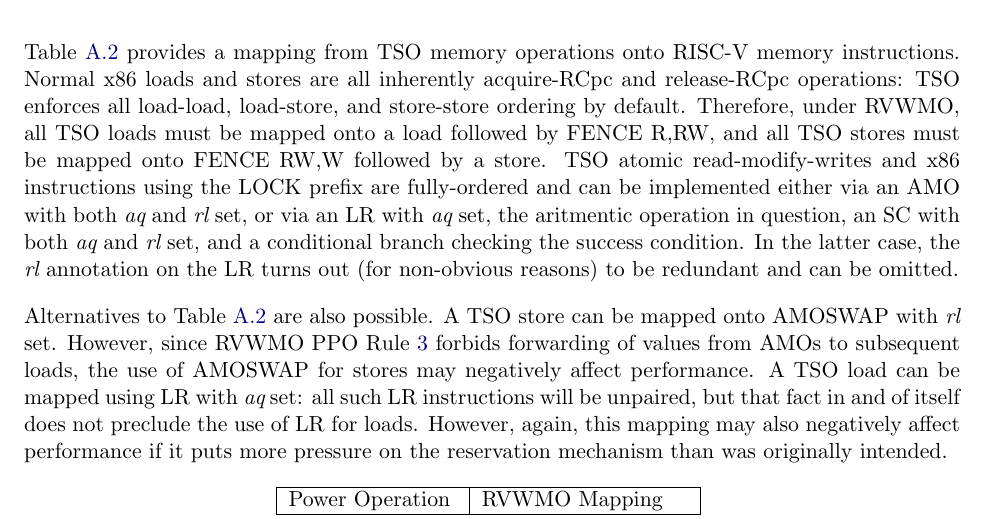
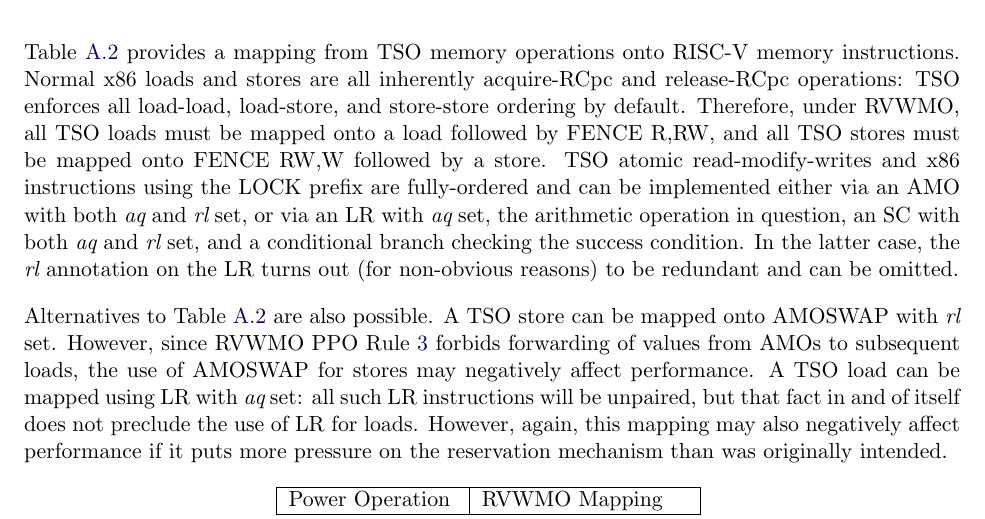
Before and after one commit to riscv/riscv-isa-manual, a LaTeX thesis (src/riscv-spec.tex, which reads src/memory.tex): part of page 199 of 237, cut so that both start at the same text. Compiled offline with pdfLaTeX.

Commit message:
Fixed spelling error in memory.tex.
Changed "aritmentic" to "arithmetic".

```diff
--- a/src/memory.tex
+++ b/src/memory.tex
@@ -886,7 +886,7 @@ The ordering guarantees in this section may not apply beyond a platform-specific
 Table~\ref{tab:tsomappings} provides a mapping from TSO memory operations onto RISC-V memory instructions.
 Normal x86 loads and stores are all inherently acquire-RCpc and release-RCpc operations: TSO enforces all load-load, load-store, and store-store ordering by default.
 Therefore, under RVWMO, all TSO loads must be mapped onto a load followed by FENCE~R,RW, and all TSO stores must be mapped onto FENCE~RW,W followed by a store.
-TSO atomic read-modify-writes and x86 instructions using the LOCK prefix are fully-ordered and can be implemented either via an AMO with both {\em aq} and {\em rl} set, or via an LR with {\em aq} set, the aritmentic operation in question, an SC with both {\em aq} and {\em rl} set, and a conditional branch checking the success condition.
+TSO atomic read-modify-writes and x86 instructions using the LOCK prefix are fully-ordered and can be implemented either via an AMO with both {\em aq} and {\em rl} set, or via an LR with {\em aq} set, the arithmetic operation in question, an SC with both {\em aq} and {\em rl} set, and a conditional branch checking the success condition.
 In the latter case, the {\em rl} annotation on the LR turns out (for non-obvious reasons) to be redundant and can be omitted.
 
 Alternatives to Table~\ref{tab:tsomappings} are also possible.
```
